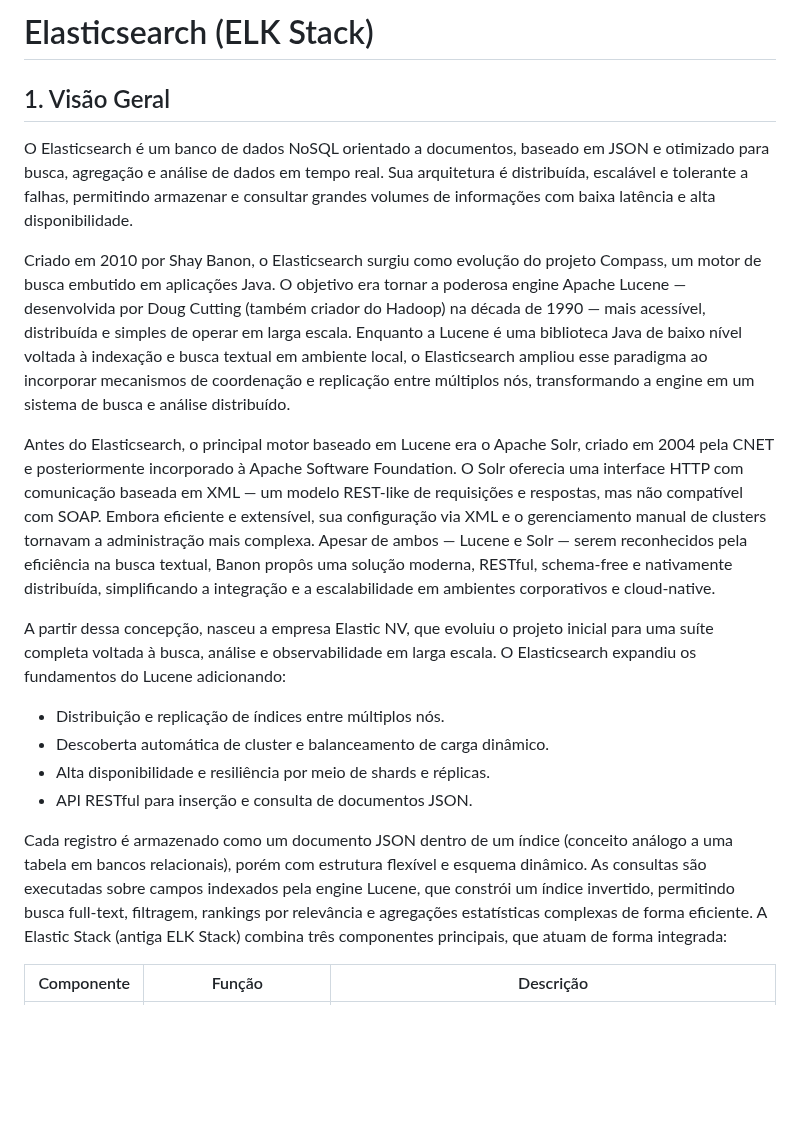
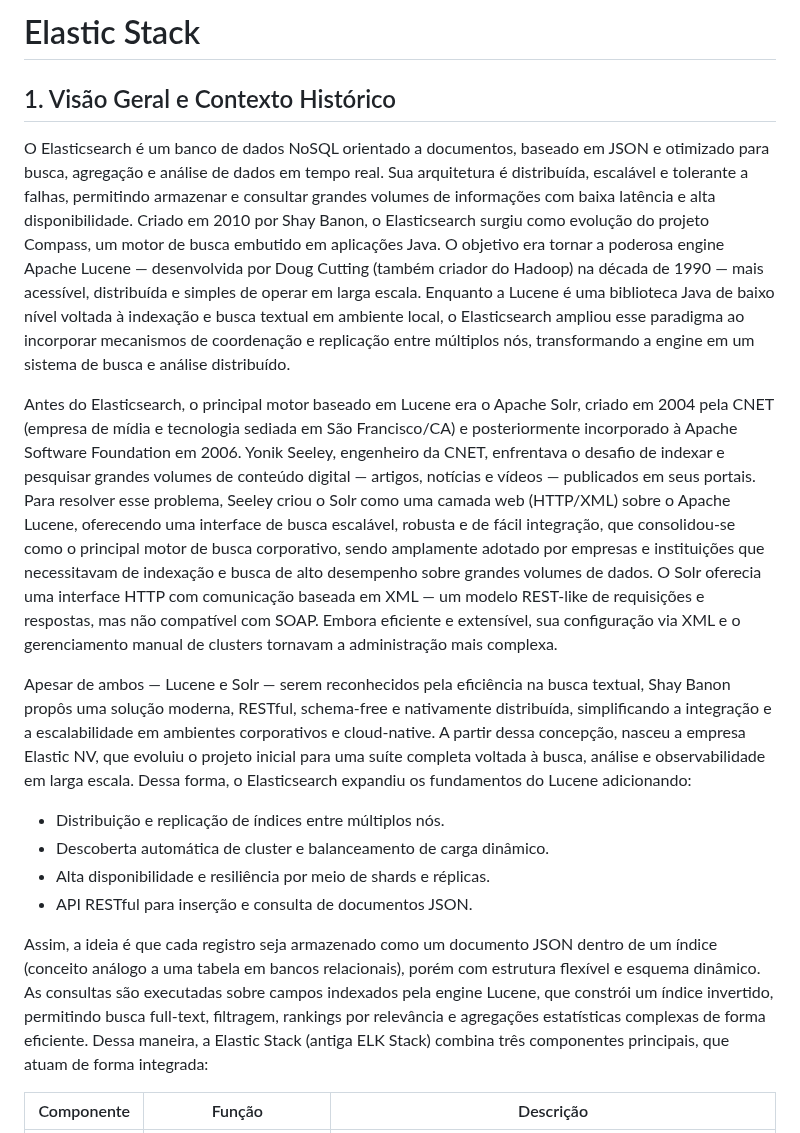
Before and after one commit to klaytoncastro/idp-bigdata, a Markdown page: elastic/README.md, the part around the change. Drawn GitHub-style; blank space fills up the shorter version.

Commit message:
Update ELK

```diff
--- a/elastic/README.md
+++ b/elastic/README.md
@@ -1,21 +1,20 @@
-# Elasticsearch (ELK Stack)
+# Elastic Stack
 
-## 1. Visão Geral
+## 1. Visão Geral e Contexto Histórico
 
-O Elasticsearch é um banco de dados NoSQL orientado a documentos, baseado em JSON e otimizado para busca, agregação e análise de dados em tempo real. Sua arquitetura é distribuída, escalável e tolerante a falhas, permitindo armazenar e consultar grandes volumes de informações com baixa latência e alta disponibilidade.
+O Elasticsearch é um banco de dados NoSQL orientado a documentos, baseado em JSON e otimizado para busca, agregação e análise de dados em tempo real. Sua arquitetura é distribuída, escalável e tolerante a falhas, permitindo armazenar e consultar grandes volumes de informações com baixa latência e alta disponibilidade. Criado em 2010 por Shay Banon, o Elasticsearch surgiu como evolução do projeto Compass, um motor de busca embutido em aplicações Java. O objetivo era tornar a poderosa engine Apache Lucene — desenvolvida por Doug Cutting (também criador do Hadoop) na década de 1990 — mais acessível, distribuída e simples de operar em larga escala. Enquanto a Lucene é uma biblioteca Java de baixo nível voltada à indexação e busca textual em ambiente local, o Elasticsearch ampliou esse paradigma ao incorporar mecanismos de coordenação e replicação entre múltiplos nós, transformando a engine em um sistema de busca e análise distribuído.
 
-Criado em 2010 por Shay Banon, o Elasticsearch surgiu como evolução do projeto Compass, um motor de busca embutido em aplicações Java. O objetivo era tornar a poderosa engine Apache Lucene — desenvolvida por Doug Cutting (também criador do Hadoop) na década de 1990 — mais acessível, distribuída e simples de operar em larga escala. Enquanto a Lucene é uma biblioteca Java de baixo nível voltada à indexação e busca textual em ambiente local, o Elasticsearch ampliou esse paradigma ao incorporar mecanismos de coordenação e replicação entre múltiplos nós, transformando a engine em um sistema de busca e análise distribuído.
+Antes do Elasticsearch, o principal motor baseado em Lucene era o Apache Solr, criado em 2004 pela CNET (empresa de mídia e tecnologia sediada em São Francisco/CA) e posteriormente incorporado à Apache Software Foundation em 2006.
+Yonik Seeley, engenheiro da CNET, enfrentava o desafio de indexar e pesquisar grandes volumes de conteúdo digital — artigos, notícias e vídeos — publicados em seus portais. Para resolver esse problema, Seeley criou o Solr como uma camada web (HTTP/XML) sobre o Apache Lucene, oferecendo uma interface de busca escalável, robusta e de fácil integração, que consolidou-se como o principal motor de busca corporativo, sendo amplamente adotado por empresas e instituições que necessitavam de indexação e busca de alto desempenho sobre grandes volumes de dados. O Solr oferecia uma interface HTTP com comunicação baseada em XML — um modelo REST-like de requisições e respostas, mas não compatível com SOAP. Embora eficiente e extensível, sua configuração via XML e o gerenciamento manual de clusters tornavam a administração mais complexa.
 
-Antes do Elasticsearch, o principal motor baseado em Lucene era o Apache Solr, criado em 2004 pela CNET e posteriormente incorporado à Apache Software Foundation. O Solr oferecia uma interface HTTP com comunicação baseada em XML — um modelo REST-like de requisições e respostas, mas não compatível com SOAP. Embora eficiente e extensível, sua configuração via XML e o gerenciamento manual de clusters tornavam a administração mais complexa. Apesar de ambos — Lucene e Solr — serem reconhecidos pela eficiência na busca textual, Banon propôs uma solução moderna, RESTful, schema-free e nativamente distribuída, simplificando a integração e a escalabilidade em ambientes corporativos e cloud-native.
-
-A partir dessa concepção, nasceu a empresa Elastic NV, que evoluiu o projeto inicial para uma suíte completa voltada à busca, análise e observabilidade em larga escala. O Elasticsearch expandiu os fundamentos do Lucene adicionando:
+Apesar de ambos — Lucene e Solr — serem reconhecidos pela eficiência na busca textual, Shay Banon propôs uma solução moderna, RESTful, schema-free e nativamente distribuída, simplificando a integração e a escalabilidade em ambientes corporativos e cloud-native. A partir dessa concepção, nasceu a empresa Elastic NV, que evoluiu o projeto inicial para uma suíte completa voltada à busca, análise e observabilidade em larga escala. Dessa forma, o Elasticsearch expandiu os fundamentos do Lucene adicionando:
 
 - Distribuição e replicação de índices entre múltiplos nós.
 - Descoberta automática de cluster e balanceamento de carga dinâmico.
 - Alta disponibilidade e resiliência por meio de shards e réplicas.
 - API RESTful para inserção e consulta de documentos JSON.
 
-Cada registro é armazenado como um documento JSON dentro de um índice (conceito análogo a uma tabela em bancos relacionais), porém com estrutura flexível e esquema dinâmico. As consultas são executadas sobre campos indexados pela engine Lucene, que constrói um índice invertido, permitindo busca full-text, filtragem, rankings por relevância e agregações estatísticas complexas de forma eficiente. A Elastic Stack (antiga ELK Stack) combina três componentes principais, que atuam de forma integrada:
+Assim, a ideia é que cada registro seja armazenado como um documento JSON dentro de um índice (conceito análogo a uma tabela em bancos relacionais), porém com estrutura flexível e esquema dinâmico. As consultas são executadas sobre campos indexados pela engine Lucene, que constrói um índice invertido, permitindo busca full-text, filtragem, rankings por relevância e agregações estatísticas complexas de forma eficiente. Dessa maneira, a Elastic Stack (antiga ELK Stack) combina três componentes principais, que atuam de forma integrada:
 
 | Componente        | Função                    | Descrição                                                                 |
 |-------------------|---------------------------|---------------------------------------------------------------------------|
```
